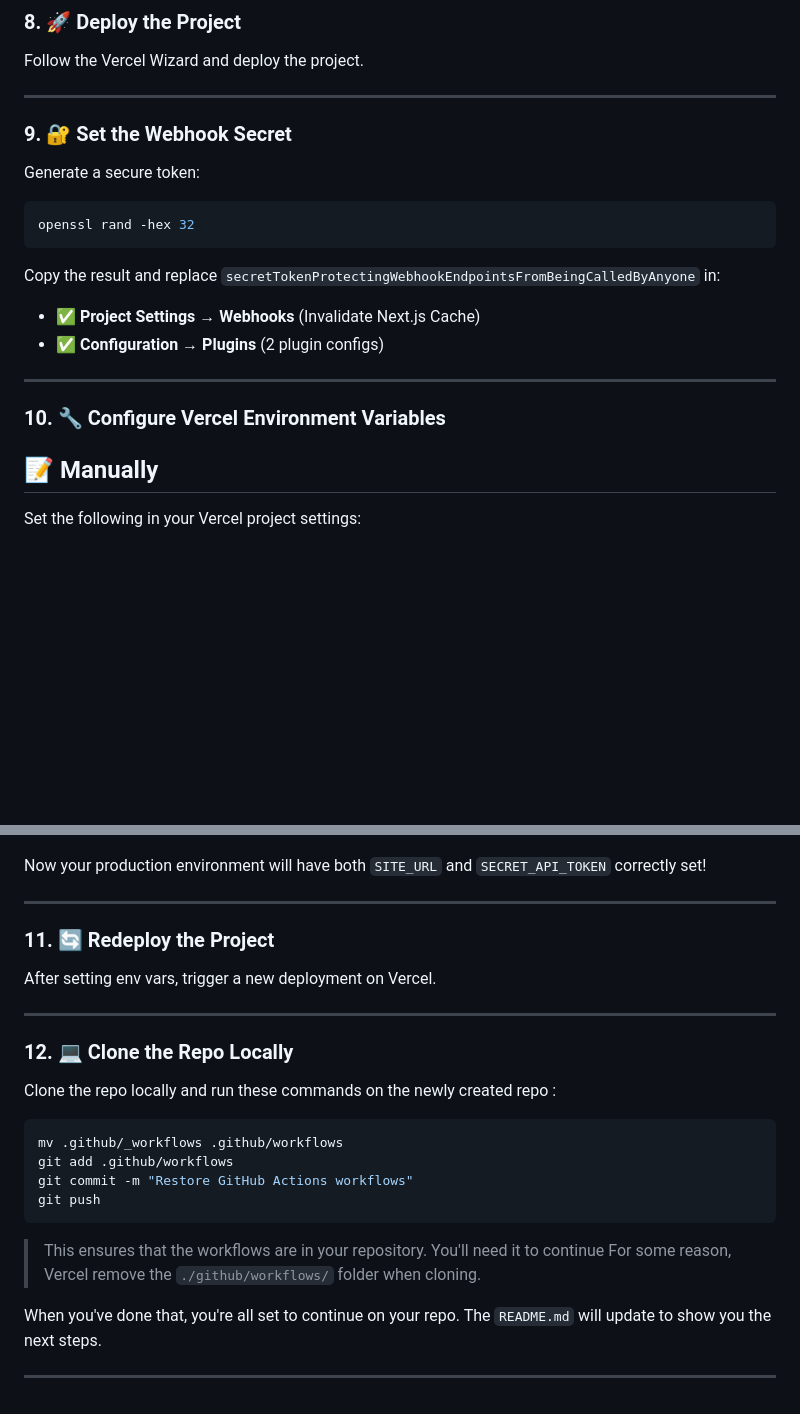
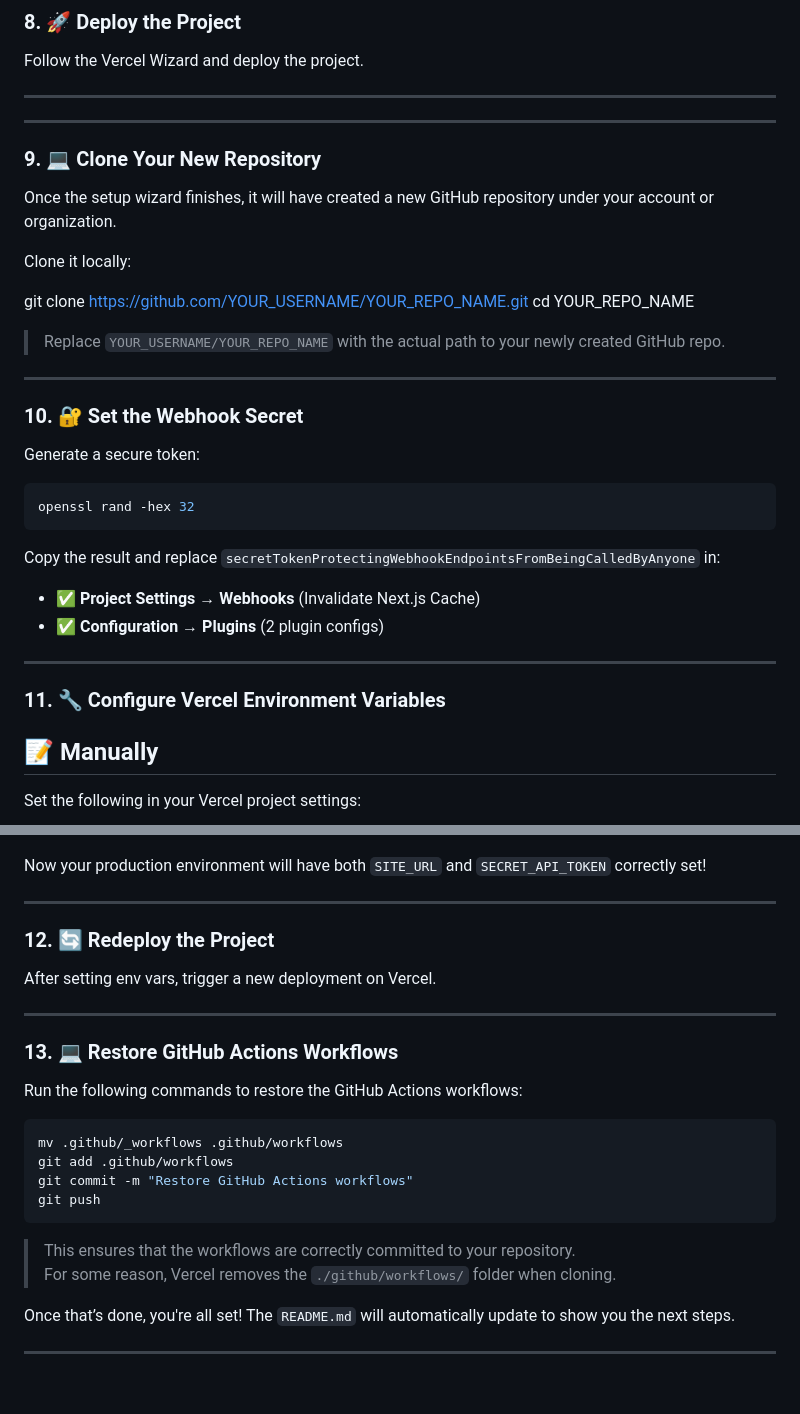
Before and after one commit to Androlax2/theo-nextjs-dato-starter, a Markdown page: README.md, 2 parts joined by grey strips. Drawn GitHub-style; blank space fills up the shorter version.

````diff
--- a/README.md
+++ b/README.md
@@ -63,7 +63,24 @@ Follow the Vercel Wizard and deploy the project.
 
 ---
 
-### 9. 🔐 Set the Webhook Secret
+---
+
+### 9. 💻 Clone Your New Repository
+
+Once the setup wizard finishes, it will have created a new GitHub repository under your account or organization.
+
+Clone it locally:
+
+<!-- code block -->
+git clone https://github.com/YOUR_USERNAME/YOUR_REPO_NAME.git
+cd YOUR_REPO_NAME
+<!-- code block -->
+
+> Replace `YOUR_USERNAME/YOUR_REPO_NAME` with the actual path to your newly created GitHub repo.
+
+---
+
+### 10. 🔐 Set the Webhook Secret
 
 Generate a secure token:
 
@@ -78,7 +95,7 @@ Copy the result and replace `secretTokenProtectingWebhookEndpointsFromBeingCalle
 
 ---
 
-### 10. 🔧 Configure Vercel Environment Variables
+### 11. 🔧 Configure Vercel Environment Variables
 
 ## 📝 Manually
 
@@ -160,15 +177,15 @@ Now your production environment will have both `SITE_URL` and `SECRET_API_TOKEN`
 
 ---
 
-### 11. 🔄 Redeploy the Project
+### 12. 🔄 Redeploy the Project
 
 After setting env vars, trigger a new deployment on Vercel.
 
 ---
 
-### 12. 💻 Clone the Repo Locally
+### 13. 💻 Restore GitHub Actions Workflows
 
-Clone the repo locally and run these commands on the newly created repo :
+Run the following commands to restore the GitHub Actions workflows:
 
 ```bash
 mv .github/_workflows .github/workflows
@@ -177,10 +194,10 @@ git commit -m "Restore GitHub Actions workflows"
 git push
 ```
 
-> This ensures that the workflows are in your repository. You'll need it to continue
-> For some reason, Vercel remove the `./github/workflows/` folder when cloning.
+> This ensures that the workflows are correctly committed to your repository.
+> For some reason, Vercel removes the `./github/workflows/` folder when cloning.
 
-When you've done that, you're all set to continue on your repo. The `README.md` will update to show you the next steps.
+Once that’s done, you're all set! The `README.md` will automatically update to show you the next steps.
 
 ---
 <!-- INIT-REPO-END -->
````
